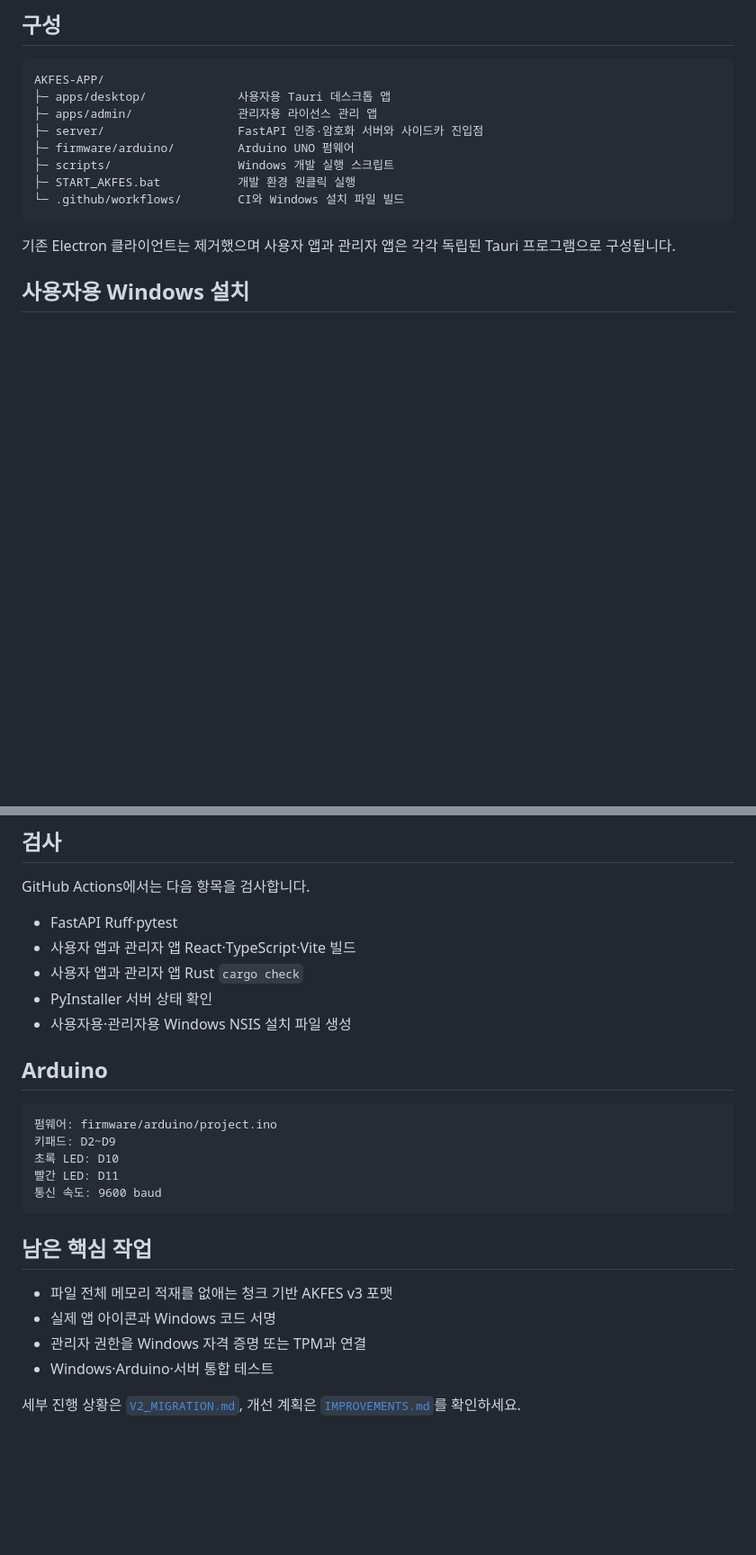
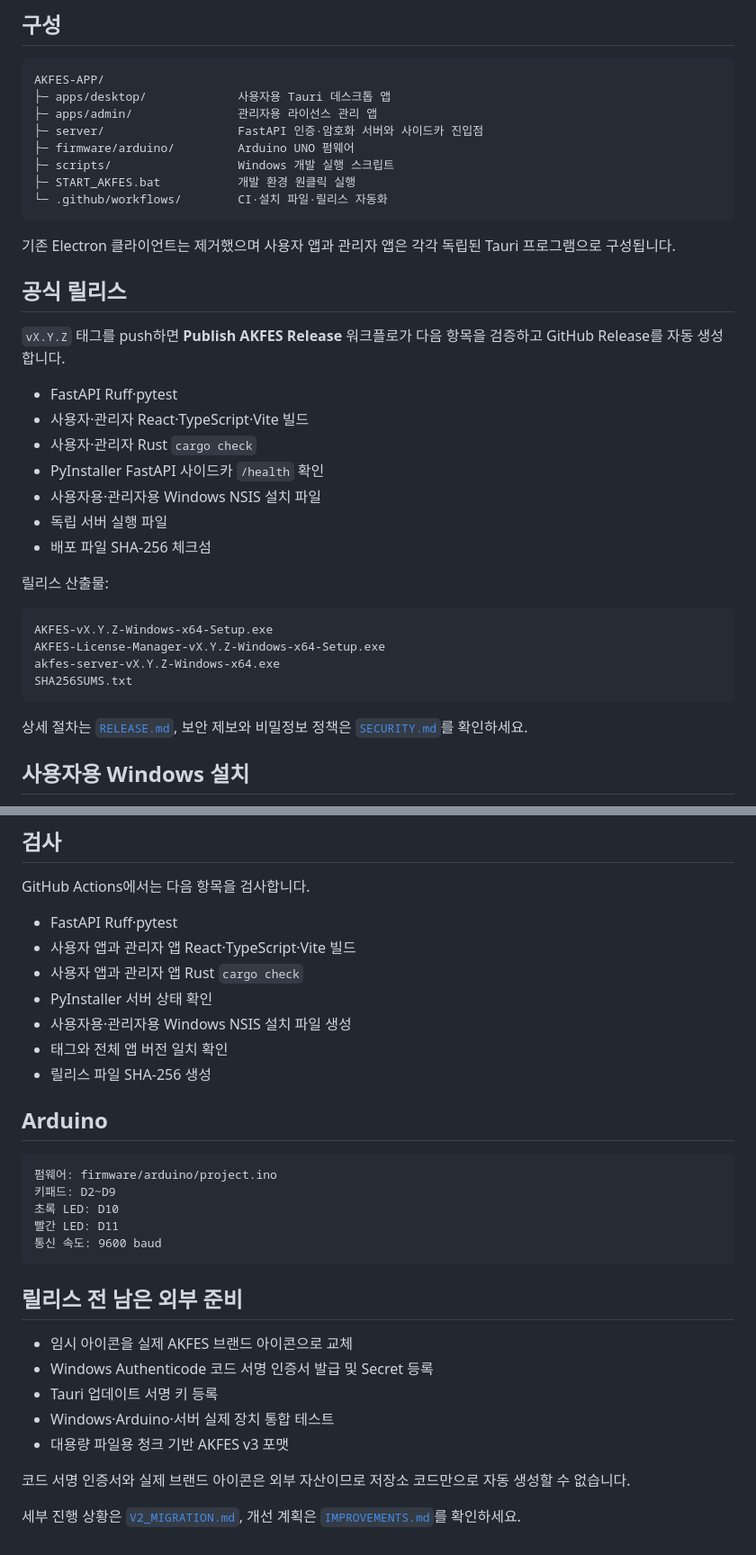
Before and after one commit to Smarttiger2338/AKFES-APP, a Markdown page: README.md, 2 parts joined by grey strips. Shown at 90% size. Drawn GitHub-style; blank space fills up the shorter version.

Commit message:
Document production release workflow

````diff
--- a/README.md
+++ b/README.md
@@ -12,10 +12,33 @@ AKFES-APP/
 ├─ firmware/arduino/         Arduino UNO 펌웨어
 ├─ scripts/                  Windows 개발 실행 스크립트
 ├─ START_AKFES.bat           개발 환경 원클릭 실행
-└─ .github/workflows/        CI와 Windows 설치 파일 빌드
+└─ .github/workflows/        CI·설치 파일·릴리스 자동화
 ```
 
 기존 Electron 클라이언트는 제거했으며 사용자 앱과 관리자 앱은 각각 독립된 Tauri 프로그램으로 구성됩니다.
+
+## 공식 릴리스
+
+`vX.Y.Z` 태그를 push하면 **Publish AKFES Release** 워크플로가 다음 항목을 검증하고 GitHub Release를 자동 생성합니다.
+
+- FastAPI Ruff·pytest
+- 사용자·관리자 React·TypeScript·Vite 빌드
+- 사용자·관리자 Rust `cargo check`
+- PyInstaller FastAPI 사이드카 `/health` 확인
+- 사용자용·관리자용 Windows NSIS 설치 파일
+- 독립 서버 실행 파일
+- 배포 파일 SHA-256 체크섬
+
+릴리스 산출물:
+
+```text
+AKFES-vX.Y.Z-Windows-x64-Setup.exe
+AKFES-License-Manager-vX.Y.Z-Windows-x64-Setup.exe
+akfes-server-vX.Y.Z-Windows-x64.exe
+SHA256SUMS.txt
+```
+
+상세 절차는 [`RELEASE.md`](RELEASE.md), 보안 제보와 비밀정보 정책은 [`SECURITY.md`](SECURITY.md)를 확인하세요.
 
 ## 사용자용 Windows 설치
 
@@ -91,6 +120,8 @@ GitHub Actions에서는 다음 항목을 검사합니다.
 - 사용자 앱과 관리자 앱 Rust `cargo check`
 - PyInstaller 서버 상태 확인
 - 사용자용·관리자용 Windows NSIS 설치 파일 생성
+- 태그와 전체 앱 버전 일치 확인
+- 릴리스 파일 SHA-256 생성
 
 ## Arduino
 
@@ -102,11 +133,14 @@ GitHub Actions에서는 다음 항목을 검사합니다.
 통신 속도: 9600 baud
 ```
 
-## 남은 핵심 작업
+## 릴리스 전 남은 외부 준비
 
-- 파일 전체 메모리 적재를 없애는 청크 기반 AKFES v3 포맷
-- 실제 앱 아이콘과 Windows 코드 서명
-- 관리자 권한을 Windows 자격 증명 또는 TPM과 연결
-- Windows·Arduino·서버 통합 테스트
+- 임시 아이콘을 실제 AKFES 브랜드 아이콘으로 교체
+- Windows Authenticode 코드 서명 인증서 발급 및 Secret 등록
+- Tauri 업데이트 서명 키 등록
+- Windows·Arduino·서버 실제 장치 통합 테스트
+- 대용량 파일용 청크 기반 AKFES v3 포맷
+
+코드 서명 인증서와 실제 브랜드 아이콘은 외부 자산이므로 저장소 코드만으로 자동 생성할 수 없습니다.
 
 세부 진행 상황은 [`V2_MIGRATION.md`](V2_MIGRATION.md), 개선 계획은 [`IMPROVEMENTS.md`](IMPROVEMENTS.md)를 확인하세요.
````
Also changed, not shown: other parts of README.md (+6 -0 lines).
